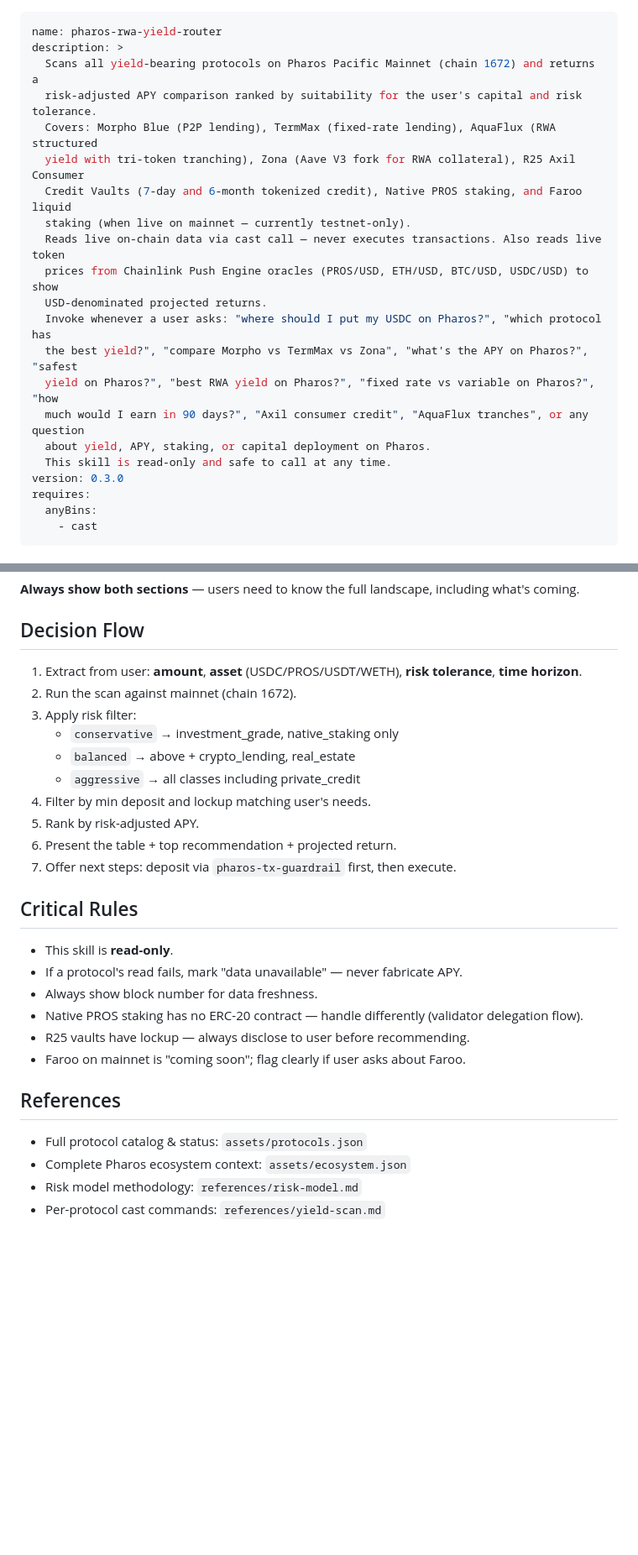
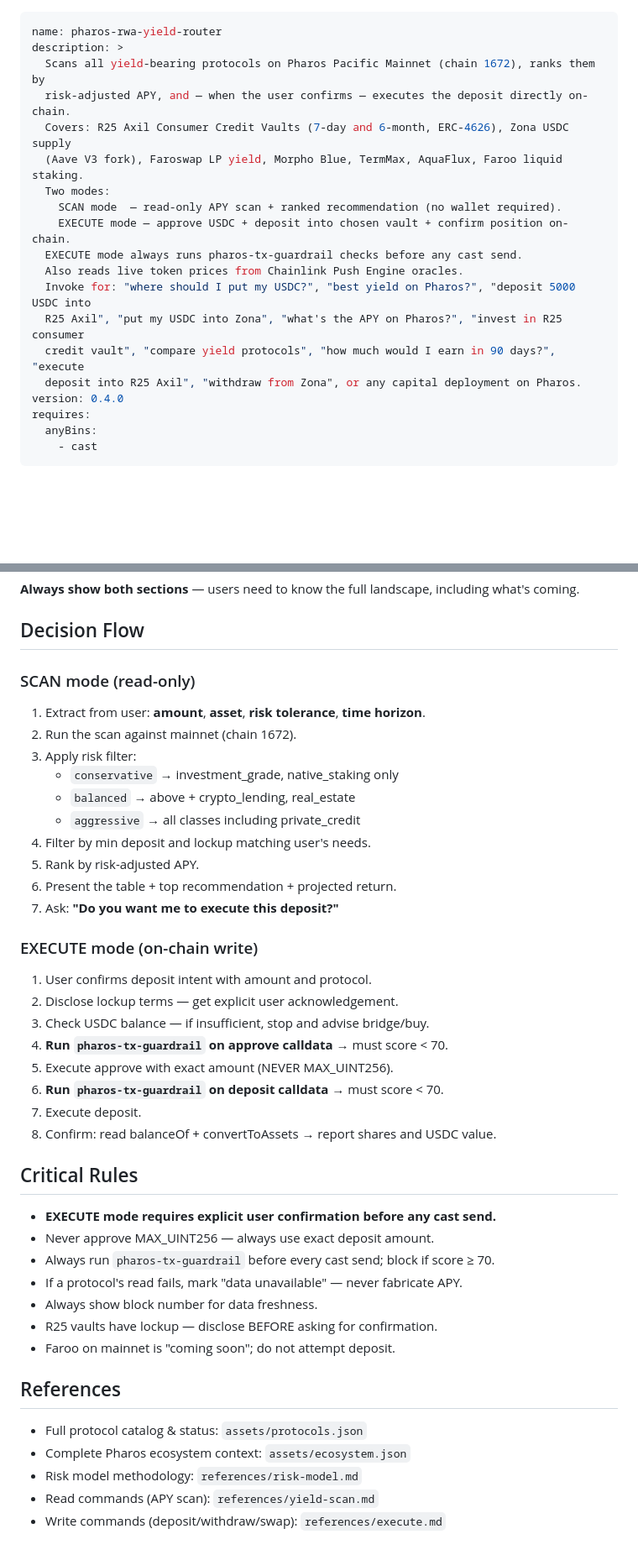
Before and after one commit to hosein-ul/pharos-skills, a Markdown page: pharos-rwa-yield-router/SKILL.md, 2 parts joined by grey strips. Shown at 84% size. GitHub-like rendering; blank space fills up the shorter version.

```diff
--- a/pharos-rwa-yield-router/SKILL.md
+++ b/pharos-rwa-yield-router/SKILL.md
@@ -1,22 +1,20 @@
 ---
 name: pharos-rwa-yield-router
 description: >
-  Scans all yield-bearing protocols on Pharos Pacific Mainnet (chain 1672) and returns a
-  risk-adjusted APY comparison ranked by suitability for the user's capital and risk tolerance.
-  Covers: Morpho Blue (P2P lending), TermMax (fixed-rate lending), AquaFlux (RWA structured
-  yield with tri-token tranching), Zona (Aave V3 fork for RWA collateral), R25 Axil Consumer
-  Credit Vaults (7-day and 6-month tokenized credit), Native PROS staking, and Faroo liquid
-  staking (when live on mainnet — currently testnet-only).
-  Reads live on-chain data via cast call — never executes transactions. Also reads live token
-  prices from Chainlink Push Engine oracles (PROS/USD, ETH/USD, BTC/USD, USDC/USD) to show
-  USD-denominated projected returns.
-  Invoke whenever a user asks: "where should I put my USDC on Pharos?", "which protocol has
-  the best yield?", "compare Morpho vs TermMax vs Zona", "what's the APY on Pharos?", "safest
-  yield on Pharos?", "best RWA yield on Pharos?", "fixed rate vs variable on Pharos?", "how
-  much would I earn in 90 days?", "Axil consumer credit", "AquaFlux tranches", or any question
-  about yield, APY, staking, or capital deployment on Pharos.
-  This skill is read-only and safe to call at any time.
-version: 0.3.0
+  Scans all yield-bearing protocols on Pharos Pacific Mainnet (chain 1672), ranks them by
+  risk-adjusted APY, and — when the user confirms — executes the deposit directly on-chain.
+  Covers: R25 Axil Consumer Credit Vaults (7-day and 6-month, ERC-4626), Zona USDC supply
+  (Aave V3 fork), Faroswap LP yield, Morpho Blue, TermMax, AquaFlux, Faroo liquid staking.
+  Two modes:
+    SCAN mode  — read-only APY scan + ranked recommendation (no wallet required).
+    EXECUTE mode — approve USDC + deposit into chosen vault + confirm position on-chain.
+  EXECUTE mode always runs pharos-tx-guardrail checks before any cast send.
+  Also reads live token prices from Chainlink Push Engine oracles.
+  Invoke for: "where should I put my USDC?", "best yield on Pharos?", "deposit 5000 USDC into
+  R25 Axil", "put my USDC into Zona", "what's the APY on Pharos?", "invest in R25 consumer
+  credit vault", "compare yield protocols", "how much would I earn in 90 days?", "execute
+  deposit into R25 Axil", "withdraw from Zona", or any capital deployment on Pharos.
+version: 0.4.0
 requires:
   anyBins:
     - cast
@@ -122,7 +123,8 @@ Data: block <BLOCK> | 4 protocols scanned | 5 not yet active
 
 ## Decision Flow
 
-1. Extract from user: **amount**, **asset** (USDC/PROS/USDT/WETH), **risk tolerance**, **time horizon**.
+### SCAN mode (read-only)
+1. Extract from user: **amount**, **asset**, **risk tolerance**, **time horizon**.
 2. Run the scan against mainnet (chain 1672).
 3. Apply risk filter:
    - `conservative` → investment_grade, native_staking only
@@ -131,20 +133,32 @@ Data: block <BLOCK> | 4 protocols scanned | 5 not yet active
 4. Filter by min deposit and lockup matching user's needs.
 5. Rank by risk-adjusted APY.
 6. Present the table + top recommendation + projected return.
-7. Offer next steps: deposit via `pharos-tx-guardrail` first, then execute.
+7. Ask: **"Do you want me to execute this deposit?"**
+
+### EXECUTE mode (on-chain write)
+1. User confirms deposit intent with amount and protocol.
+2. Disclose lockup terms — get explicit user acknowledgement.
+3. Check USDC balance — if insufficient, stop and advise bridge/buy.
+4. **Run `pharos-tx-guardrail` on approve calldata** → must score < 70.
+5. Execute approve with exact amount (NEVER MAX_UINT256).
+6. **Run `pharos-tx-guardrail` on deposit calldata** → must score < 70.
+7. Execute deposit.
+8. Confirm: read balanceOf + convertToAssets → report shares and USDC value.
 
 ## Critical Rules
 
-- This skill is **read-only**.
+- **EXECUTE mode requires explicit user confirmation before any cast send.**
+- Never approve MAX_UINT256 — always use exact deposit amount.
+- Always run `pharos-tx-guardrail` before every cast send; block if score ≥ 70.
 - If a protocol's read fails, mark "data unavailable" — never fabricate APY.
 - Always show block number for data freshness.
-- Native PROS staking has no ERC-20 contract — handle differently (validator delegation flow).
-- R25 vaults have lockup — always disclose to user before recommending.
-- Faroo on mainnet is "coming soon"; flag clearly if user asks about Faroo.
+- R25 vaults have lockup — disclose BEFORE asking for confirmation.
+- Faroo on mainnet is "coming soon"; do not attempt deposit.
 
 ## References
 
 - Full protocol catalog & status: `assets/protocols.json`
 - Complete Pharos ecosystem context: `assets/ecosystem.json`
 - Risk model methodology: `references/risk-model.md`
-- Per-protocol cast commands: `references/yield-scan.md`
+- Read commands (APY scan): `references/yield-scan.md`
+- Write commands (deposit/withdraw/swap): `references/execute.md`
```
Also changed, not shown: other parts of pharos-rwa-yield-router/SKILL.md (+15 -12 lines), pharos-rwa-yield-router/references/execute.md (added, +310 -0 lines).
